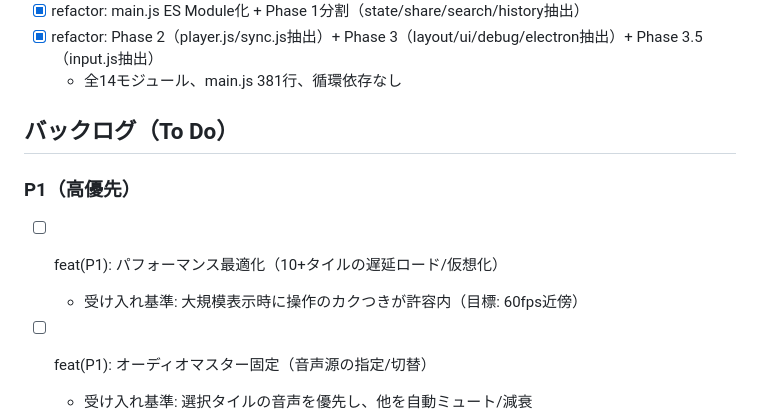
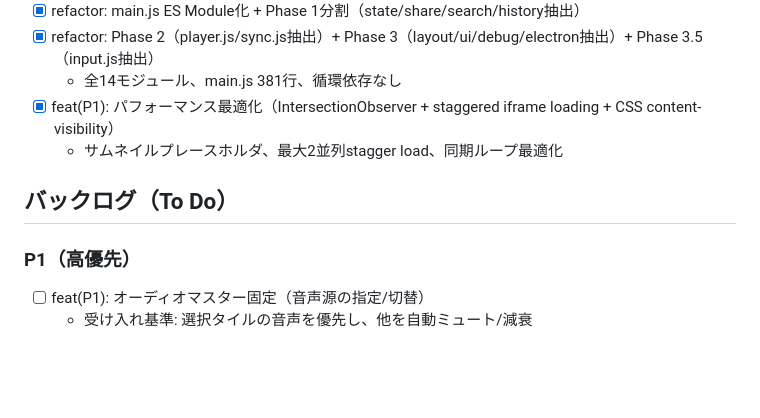
Before and after one commit to YuShimoji/holosync, a Markdown page: docs/ISSUES.md, the part around the change. GitHub-like rendering; blank space fills up the shorter version.

```diff
--- a/docs/ISSUES.md
+++ b/docs/ISSUES.md
@@ -32,13 +32,12 @@ GitHub Issue への移行は未完了のため、本ファイルをマスター
 - [x] refactor: main.js ES Module化 + Phase 1分割（state/share/search/history抽出）
 - [x] refactor: Phase 2（player.js/sync.js抽出）+ Phase 3（layout/ui/debug/electron抽出）+ Phase 3.5（input.js抽出）
   - 全14モジュール、main.js 381行、循環依存なし
+- [x] feat(P1): パフォーマンス最適化（IntersectionObserver + staggered iframe loading + CSS content-visibility）
+  - サムネイルプレースホルダ、最大2並列stagger load、同期ループ最適化
 
 ## バックログ（To Do）
 
 ### P1（高優先）
-
-- [ ] feat(P1): パフォーマンス最適化（10+タイルの遅延ロード/仮想化）
-  - 受け入れ基準: 大規模表示時に操作のカクつきが許容内（目標: 60fps近傍）
 
 - [ ] feat(P1): オーディオマスター固定（音声源の指定/切替）
   - 受け入れ基準: 選択タイルの音声を優先し、他を自動ミュート/減衰
```
Also changed, not shown: docs/HANDOVER.md (+9 -3 lines).
